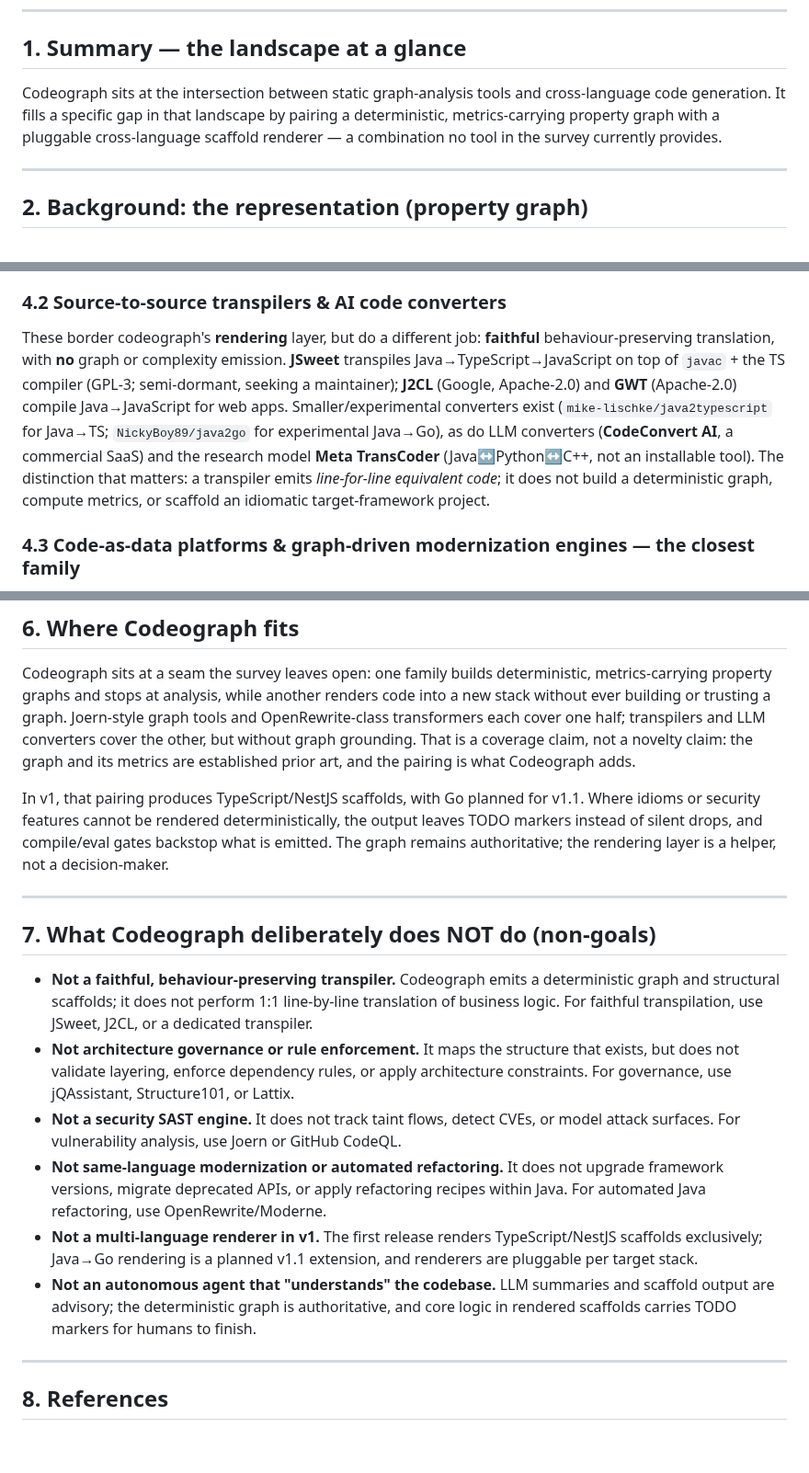
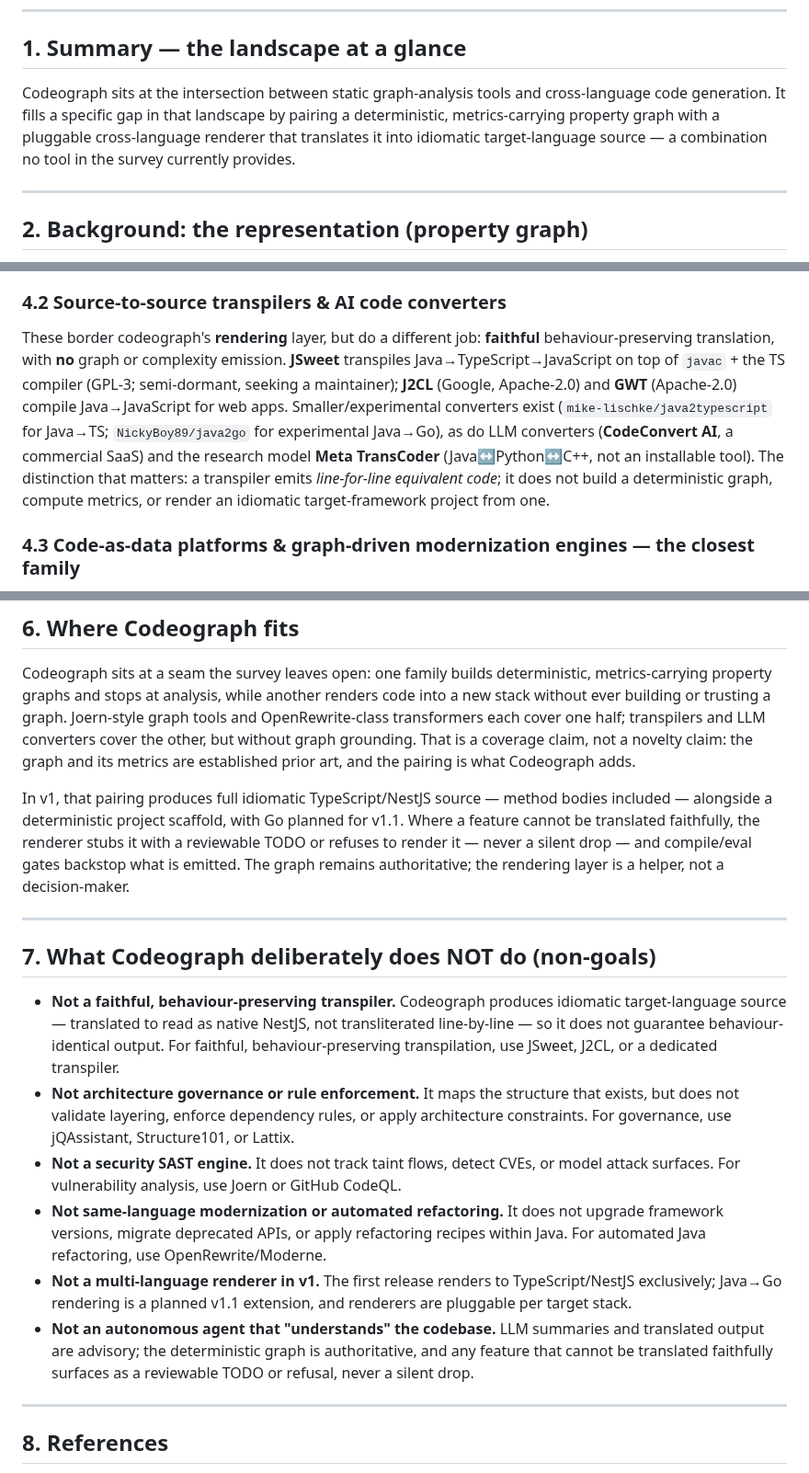
Before and after one commit to gvsambhu/codeograph, a Markdown page: docs/prior-art.md, 3 parts joined by grey strips. Shown at 92% size. GitHub-like rendering; blank space fills up the shorter version.

Commit message:
docs: clarify prior-art renderer framing — full translated source, not scaffolds
Propagates the renderer-framing correction (commit 9aef151, which fixed README +
architecture.md) into prior-art.md, merged earlier with the old "scaffold"
wording. Per ADR-008 Fork 4 + ADR-010, the renderer translates each selected
class into full idiomatic target-language source (method bodies included)
alongside a deterministic project scaffold; the gap policy is translate /
stub+TODO / refuse, never a silent drop.

Fixes §1 (summary), §4.2/§5 (differentiator wording), §6 (renderer output + gap
policy), and §7 non-goals — including the factual error in §7 that claimed core
logic carries TODO markers for humans to finish (the renderer translates the
logic; TODO/refuse is only for untranslatable gaps). "scaffold" is retained only
for the deterministic project shell and for tools that do not render.

AI-assistant: Claude Code v1.15962.0 (Claude Haiku 4.5 via Anthropic)
Model: claude-haiku-4-5-20251001

```diff
--- a/docs/prior-art.md
+++ b/docs/prior-art.md
@@ -13,7 +13,7 @@ This document is a survey of the tools Codeograph lives next to, not a compariso
 
 ## 1. Summary — the landscape at a glance
 
-Codeograph sits at the intersection between static graph-analysis tools and cross-language code generation. It fills a specific gap in that landscape by pairing a deterministic, metrics-carrying property graph with a pluggable cross-language scaffold renderer — a combination no tool in the survey currently provides.
+Codeograph sits at the intersection between static graph-analysis tools and cross-language code generation. It fills a specific gap in that landscape by pairing a deterministic, metrics-carrying property graph with a pluggable cross-language renderer that translates it into idiomatic target-language source — a combination no tool in the survey currently provides.
 
 ---
 
@@ -48,7 +48,7 @@ This is the established space of "understand and govern an existing codebase." *
 
 ### 4.2 Source-to-source transpilers & AI code converters
 
-These border codeograph's **rendering** layer, but do a different job: **faithful** behaviour-preserving translation, with **no** graph or complexity emission. **JSweet** transpiles Java→TypeScript→JavaScript on top of `javac` + the TS compiler (GPL-3; semi-dormant, seeking a maintainer); **J2CL** (Google, Apache-2.0) and **GWT** (Apache-2.0) compile Java→JavaScript for web apps. Smaller/experimental converters exist (`mike-lischke/java2typescript` for Java→TS; `NickyBoy89/java2go` for experimental Java→Go), as do LLM converters (**CodeConvert AI**, a commercial SaaS) and the research model **Meta TransCoder** (Java↔Python↔C++, not an installable tool). The distinction that matters: a transpiler emits *line-for-line equivalent code*; it does not build a deterministic graph, compute metrics, or scaffold an idiomatic target-framework project.
+These border codeograph's **rendering** layer, but do a different job: **faithful** behaviour-preserving translation, with **no** graph or complexity emission. **JSweet** transpiles Java→TypeScript→JavaScript on top of `javac` + the TS compiler (GPL-3; semi-dormant, seeking a maintainer); **J2CL** (Google, Apache-2.0) and **GWT** (Apache-2.0) compile Java→JavaScript for web apps. Smaller/experimental converters exist (`mike-lischke/java2typescript` for Java→TS; `NickyBoy89/java2go` for experimental Java→Go), as do LLM converters (**CodeConvert AI**, a commercial SaaS) and the research model **Meta TransCoder** (Java↔Python↔C++, not an installable tool). The distinction that matters: a transpiler emits *line-for-line equivalent code*; it does not build a deterministic graph, compute metrics, or render an idiomatic target-framework project from one.
 
 ### 4.3 Code-as-data platforms & graph-driven modernization engines — the closest family
 
@@ -92,18 +92,18 @@ These are the nearest neighbours — tools that build a queryable model of a cod
 
 Codeograph sits at a seam the survey leaves open: one family builds deterministic, metrics-carrying property graphs and stops at analysis, while another renders code into a new stack without ever building or trusting a graph. Joern-style graph tools and OpenRewrite-class transformers each cover one half; transpilers and LLM converters cover the other, but without graph grounding. That is a coverage claim, not a novelty claim: the graph and its metrics are established prior art, and the pairing is what Codeograph adds.
 
-In v1, that pairing produces TypeScript/NestJS scaffolds, with Go planned for v1.1. Where idioms or security features cannot be rendered deterministically, the output leaves TODO markers instead of silent drops, and compile/eval gates backstop what is emitted. The graph remains authoritative; the rendering layer is a helper, not a decision-maker.
+In v1, that pairing produces full idiomatic TypeScript/NestJS source — method bodies included — alongside a deterministic project scaffold, with Go planned for v1.1. Where a feature cannot be translated faithfully, the renderer stubs it with a reviewable TODO or refuses to render it — never a silent drop — and compile/eval gates backstop what is emitted. The graph remains authoritative; the rendering layer is a helper, not a decision-maker.
 
 ---
 
 ## 7. What Codeograph deliberately does NOT do (non-goals)
 
-- **Not a faithful, behaviour-preserving transpiler.** Codeograph emits a deterministic graph and structural scaffolds; it does not perform 1:1 line-by-line translation of business logic. For faithful transpilation, use JSweet, J2CL, or a dedicated transpiler.
+- **Not a faithful, behaviour-preserving transpiler.** Codeograph produces idiomatic target-language source — translated to read as native NestJS, not transliterated line-by-line — so it does not guarantee behaviour-identical output. For faithful, behaviour-preserving transpilation, use JSweet, J2CL, or a dedicated transpiler.
 - **Not architecture governance or rule enforcement.** It maps the structure that exists, but does not validate layering, enforce dependency rules, or apply architecture constraints. For governance, use jQAssistant, Structure101, or Lattix.
 - **Not a security SAST engine.** It does not track taint flows, detect CVEs, or model attack surfaces. For vulnerability analysis, use Joern or GitHub CodeQL.
 - **Not same-language modernization or automated refactoring.** It does not upgrade framework versions, migrate deprecated APIs, or apply refactoring recipes within Java. For automated Java refactoring, use OpenRewrite/Moderne.
-- **Not a multi-language renderer in v1.** The first release renders TypeScript/NestJS scaffolds exclusively; Java→Go rendering is a planned v1.1 extension, and renderers are pluggable per target stack.
-- **Not an autonomous agent that "understands" the codebase.** LLM summaries and scaffold output are advisory; the deterministic graph is authoritative, and core logic in rendered scaffolds carries TODO markers for humans to finish.
+- **Not a multi-language renderer in v1.** The first release renders to TypeScript/NestJS exclusively; Java→Go rendering is a planned v1.1 extension, and renderers are pluggable per target stack.
+- **Not an autonomous agent that "understands" the codebase.** LLM summaries and translated output are advisory; the deterministic graph is authoritative, and any feature that cannot be translated faithfully surfaces as a reviewable TODO or refusal, never a silent drop.
 
 ---
 
```
Also changed, not shown: other parts of docs/prior-art.md (+1 -1 lines).
